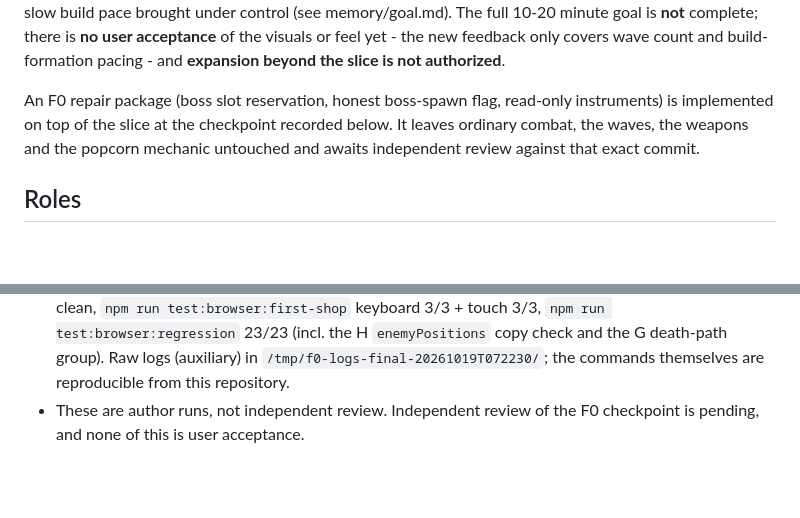
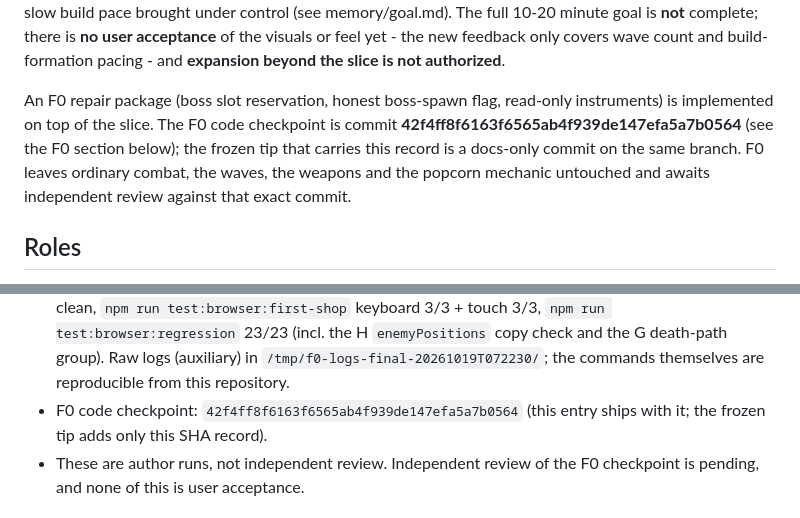
Before and after one commit to hewenyu/game-rouglike, a Markdown page: scrap-surge/memory/status.md, 2 parts joined by grey strips. GitHub-like rendering; blank space fills up the shorter version.

Commit message:
docs(scrap-surge): record the F0 code checkpoint SHA 42f4ff8
Docs-only. Records the F0 repair checkpoint commit in memory/status.md and
docs/reviews.md so the frozen tip points at an explicit SHA. The code is
byte-identical to 42f4ff8; no source, test or package change.

```diff
--- a/scrap-surge/memory/status.md
+++ b/scrap-surge/memory/status.md
@@ -18,9 +18,11 @@ feedback only covers wave count and build-formation pacing - and **expansion bey
 the slice is not authorized**.
 
 An F0 repair package (boss slot reservation, honest boss-spawn flag, read-only
-instruments) is implemented on top of the slice at the checkpoint recorded below. It
-leaves ordinary combat, the waves, the weapons and the popcorn mechanic untouched and
-awaits independent review against that exact commit.
+instruments) is implemented on top of the slice. The F0 code checkpoint is commit
+**42f4ff8f6163f6565ab4f939de147efa5a7b0564** (see the F0 section below); the frozen
+tip that carries this record is a docs-only commit on the same branch. F0 leaves
+ordinary combat, the waves, the weapons and the popcorn mechanic untouched and awaits
+independent review against that exact commit.
 
 ## Roles
 Astra coordinates, owns architecture boundaries and integration review; Opus reviews
@@ -130,6 +132,8 @@ popcorn mechanic, the camera and the visuals are untouched, and the expansion dr
   copy check and the G death-path group). Raw logs (auxiliary) in
   `/tmp/f0-logs-final-20261019T072230/`; the commands themselves are reproducible from
   this repository.
+- F0 code checkpoint: `42f4ff8f6163f6565ab4f939de147efa5a7b0564` (this entry ships with
+  it; the frozen tip adds only this SHA record).
 - These are author runs, not independent review. Independent review of the F0
   checkpoint is pending, and none of this is user acceptance.
 
```
Also changed, not shown: scrap-surge/docs/reviews.md (+3 -0 lines).
